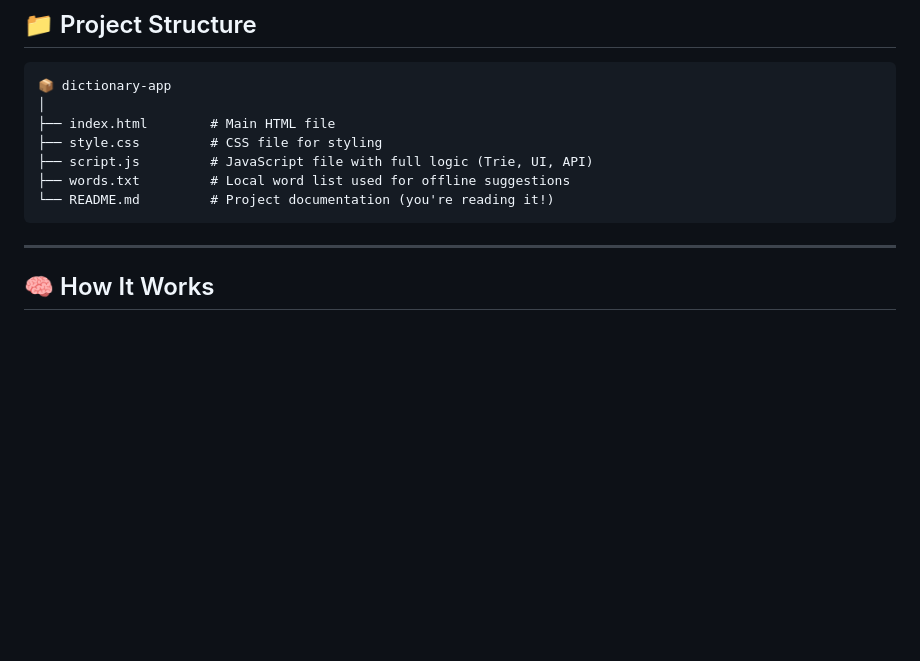
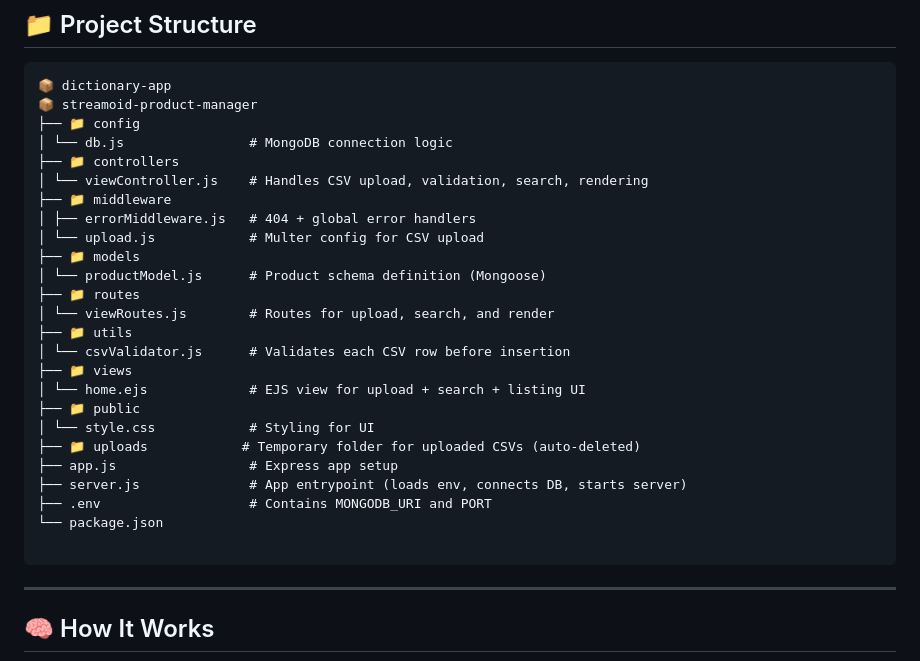
Before and after one commit to Gautam23145032/EnglishDictionary, a Markdown page: README.md, the part around the change. Rendered like a GitHub page; blank space fills up the shorter version.

````diff
--- a/README.md
+++ b/README.md
@@ -57,12 +57,30 @@ An interactive and modern **English Dictionary Web App** built using **HTML, CSS
 
 ```
 📦 dictionary-app
-│
-├── index.html        # Main HTML file
-├── style.css         # CSS file for styling
-├── script.js         # JavaScript file with full logic (Trie, UI, API)
-├── words.txt         # Local word list used for offline suggestions
-└── README.md         # Project documentation (you're reading it!)
+📦 streamoid-product-manager
+├── 📁 config
+│ └── db.js                # MongoDB connection logic
+├── 📁 controllers
+│ └── viewController.js    # Handles CSV upload, validation, search, rendering
+├── 📁 middleware
+│ ├── errorMiddleware.js   # 404 + global error handlers
+│ └── upload.js            # Multer config for CSV upload
+├── 📁 models
+│ └── productModel.js      # Product schema definition (Mongoose)
+├── 📁 routes
+│ └── viewRoutes.js        # Routes for upload, search, and render
+├── 📁 utils
+│ └── csvValidator.js      # Validates each CSV row before insertion
+├── 📁 views
+│ └── home.ejs             # EJS view for upload + search + listing UI
+├── 📁 public
+│ └── style.css            # Styling for UI
+├── 📁 uploads            # Temporary folder for uploaded CSVs (auto-deleted)
+├── app.js                 # Express app setup
+├── server.js              # App entrypoint (loads env, connects DB, starts server)
+├── .env                   # Contains MONGODB_URI and PORT
+└── package.json
+
 ```
 
 ---
````
